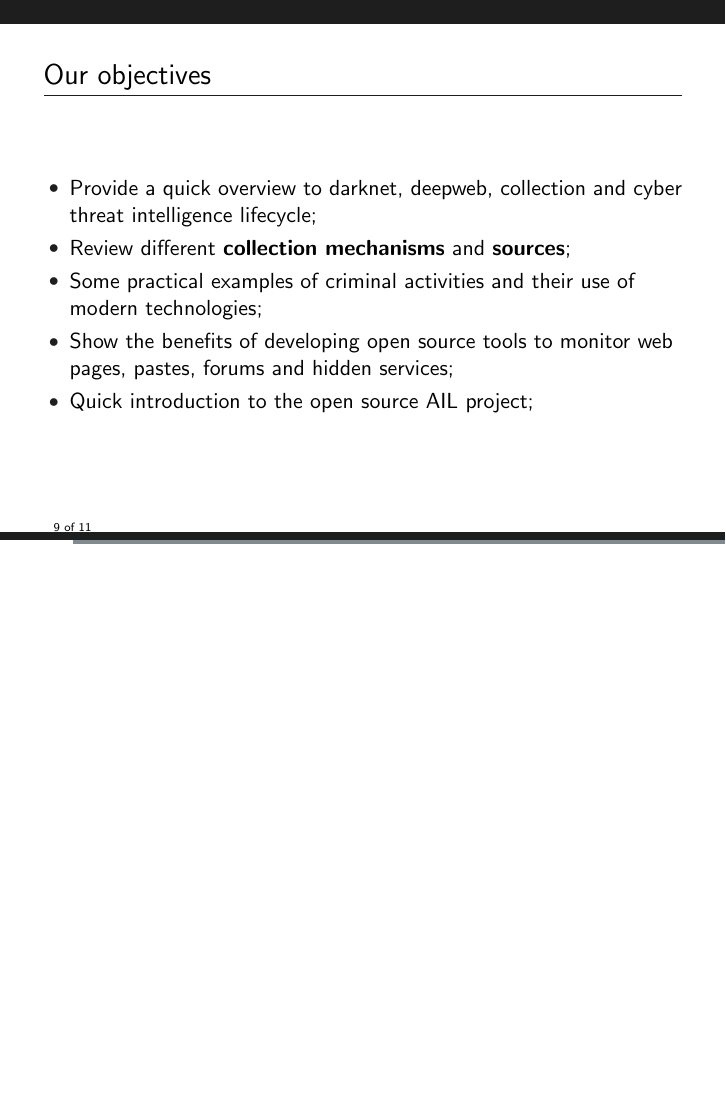
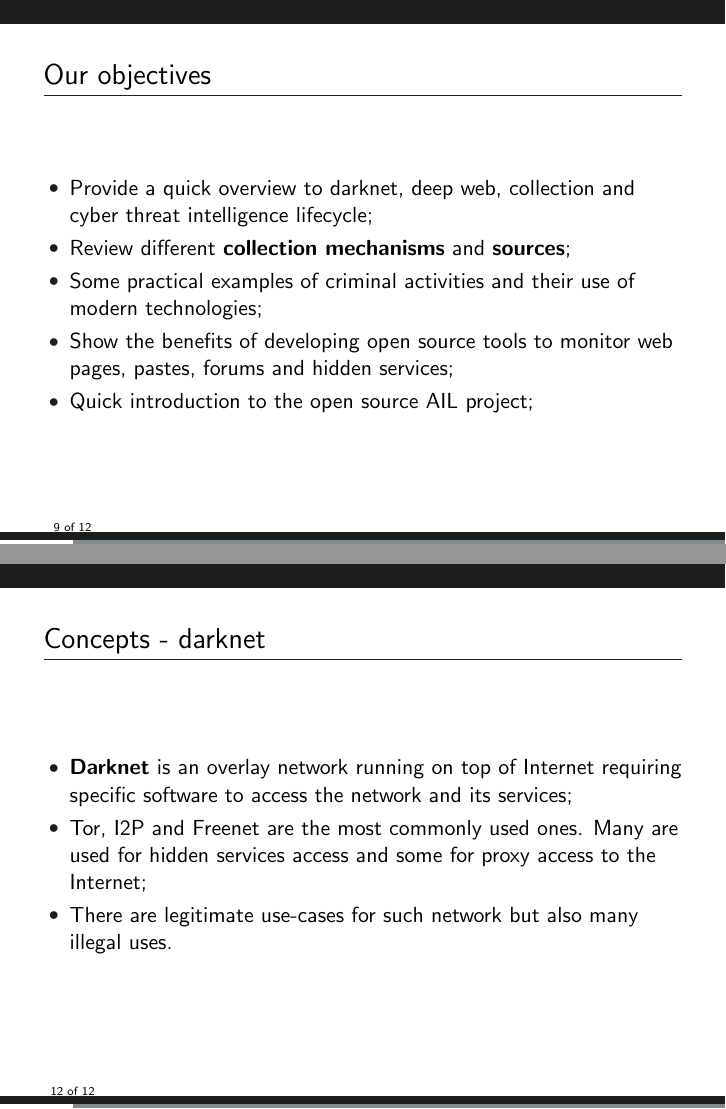
Before and after one commit to ail-project/ail-training, LaTeX slides (0-darknet-monitoring-introduction/ail-training.tex): page 9 of 11 before the commit and pages 9 and 12 of 12 after it, the two joined at a grey line, the shorter picture padded with empty space. Compiled offline with pdfLaTeX.

Commit message:
chg: [introduction] protocols added

```diff
--- a/0-darknet-monitoring-introduction/ail-training.tex
+++ b/0-darknet-monitoring-introduction/ail-training.tex
@@ -211,7 +211,7 @@
 \begin{frame}
 \frametitle{Our objectives}
     \begin{itemize}
-        \item Provide a quick overview to darknet, deepweb, collection and cyber threat intelligence lifecycle;
+        \item Provide a quick overview to darknet, deep web, collection and cyber threat intelligence lifecycle;
         \item Review different {\bf collection mechanisms} and {\bf sources};
         \item Some practical examples of criminal activities and their use of modern technologies;
         \item Show the benefits of developing open source tools to monitor web pages, pastes, forums and hidden services;
@@ -228,7 +228,16 @@
                         by different measures such as paywalls or specific security interface to access the information;
                 \item A large portion of content accessible via Internet is part of the deep web\footnote{also called invisible web, hidden web or non-indexed web}.
         \end{itemize}
-
 \end{frame}
 
+\begin{frame}
+        \frametitle{Concepts - darknet}
+        \begin{itemize}
+                \item {\bf Darknet} is an overlay network running on top of Internet requiring specific software to access the network and its services;
+                \item Tor, I2P and Freenet are the most commonly used ones. Many are used for hidden services access and some for proxy access to the Internet;
+                \item There are legitimate use-cases for such network but also many illegal uses.
+        \end{itemize}
+\end{frame}
+
+
 \end{document}
```
Also changed, not shown: 0-darknet-monitoring-introduction/ail-training.tex (2 more changed lines).
